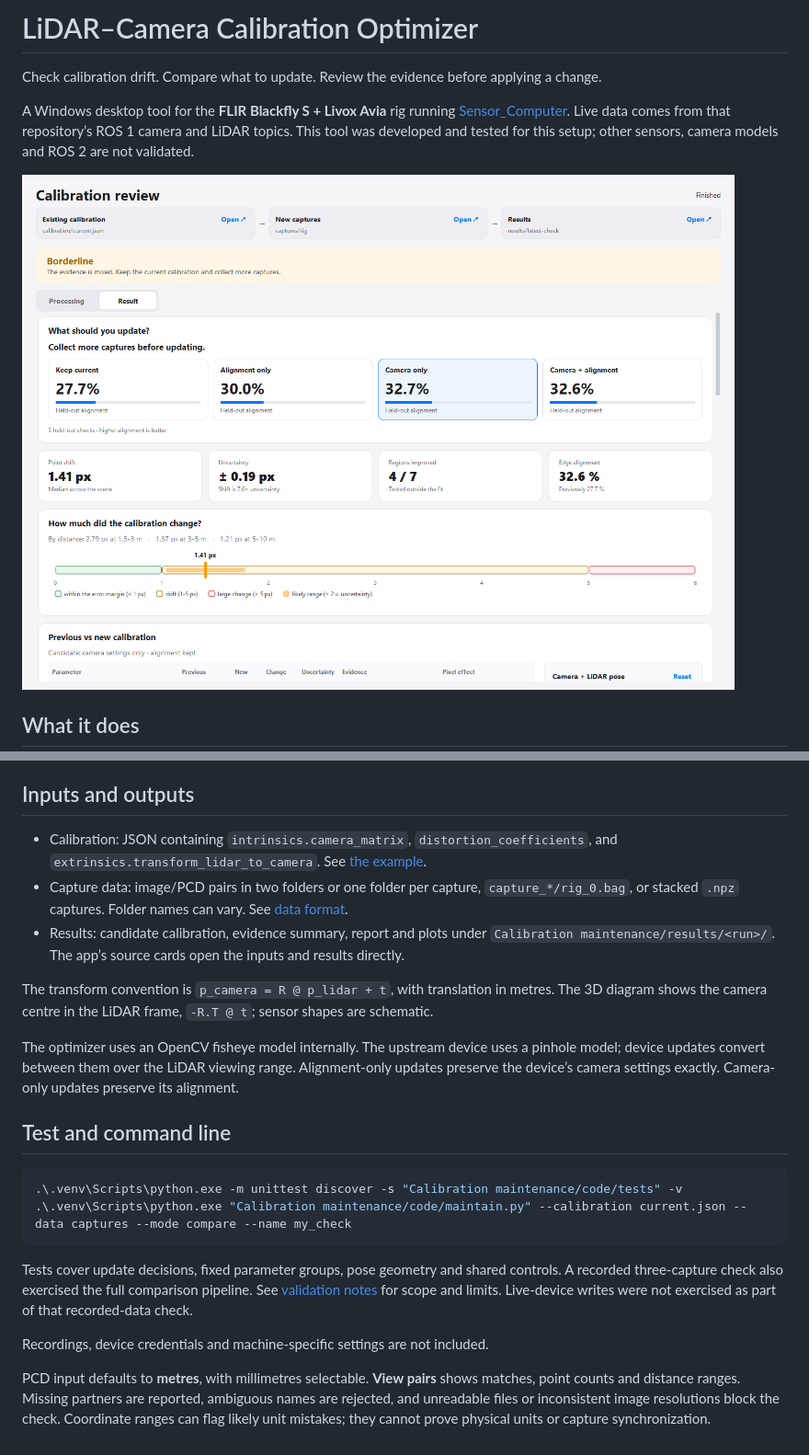
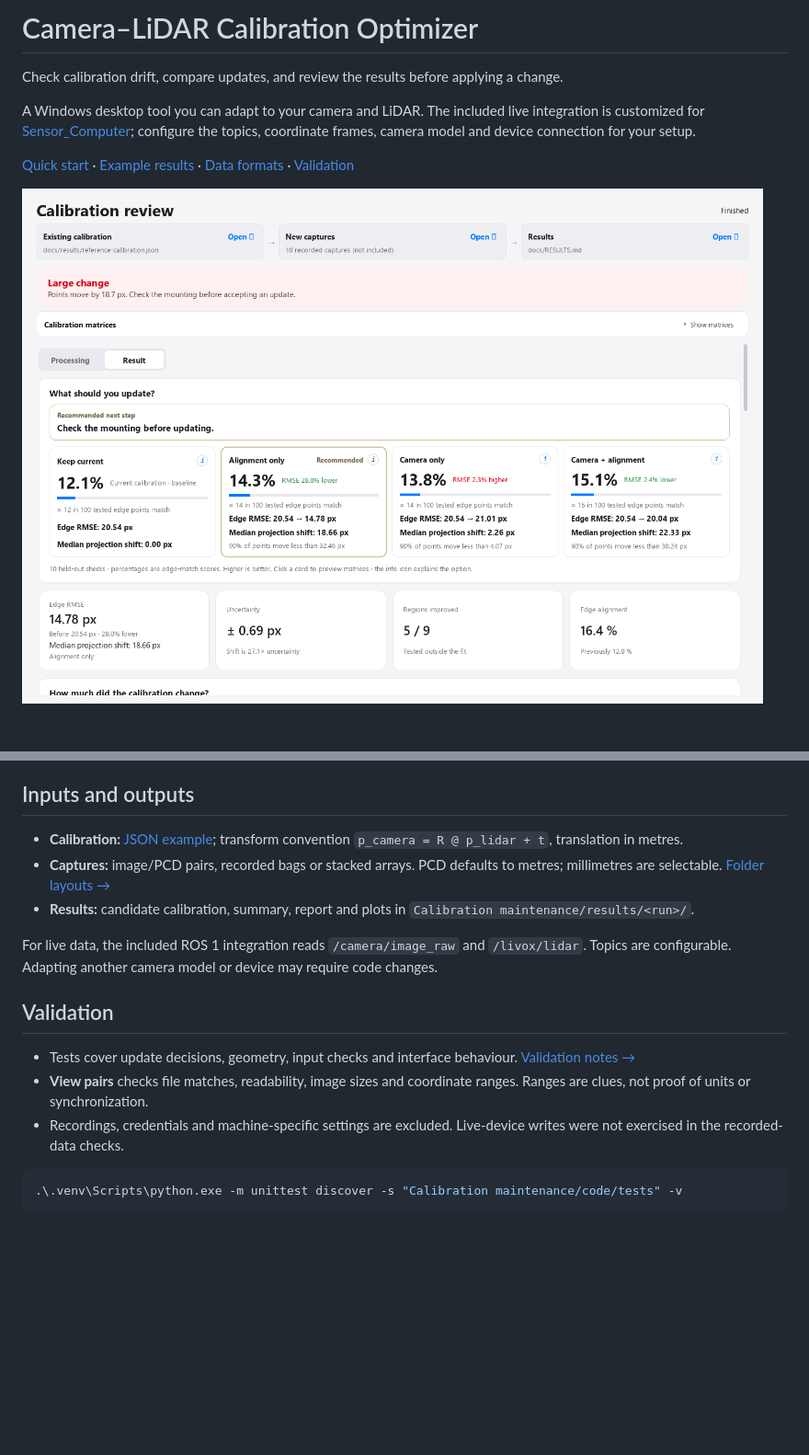
Before and after one commit to maninka123/fault-aware-lidar-camera-calibration, a Markdown page: README.md, 2 parts joined by grey strips. Shown at 92% size. Rendered like a GitHub page; pictures changed too: docs/images/overview.png; blank space fills up the shorter version.

````diff
--- a/README.md
+++ b/README.md
@@ -1,10 +1,10 @@
-# LiDAR–Camera Calibration Optimizer
+# Camera–LiDAR Calibration Optimizer
 
-Check calibration drift. Compare what to update. Review the evidence before applying a change.
+Check calibration drift, compare updates, and review the results before applying a change.
 
-A Windows desktop tool for the **FLIR Blackfly S + Livox Avia** rig running [Sensor_Computer](https://github.com/maninka123/Sensor_Computer). Live data comes from that repository’s ROS 1 camera and LiDAR topics. This tool was developed and tested for this setup; other sensors, camera models and ROS 2 are not validated.
+A Windows desktop tool you can adapt to your camera and LiDAR. The included live integration is customized for [Sensor_Computer](https://github.com/maninka123/Sensor_Computer); configure the topics, coordinate frames, camera model and device connection for your setup.
 
-![Calibration review with update choices and evidence](docs/images/overview.png)
+[Quick start](#quick-start) · [Example results](#example-results) · [Data formats](docs/DATA_FORMAT.md) · [Validation](docs/VALIDATION.md)
 
-## What it does
+![Updated calibration review with error measurements and update options](docs/images/overview.png)
 
@@ -75,22 +75,17 @@ Use several still captures with structure at different distances. Repeated views
 ## Inputs and outputs
 
-- Calibration: JSON containing `intrinsics.camera_matrix`, `distortion_coefficients`, and `extrinsics.transform_lidar_to_camera`. See [the example](examples/calibration.example.json).
-- Capture data: image/PCD pairs in two folders or one folder per capture, `capture_*/rig_0.bag`, or stacked `.npz` captures. Folder names can vary. See [data format](docs/DATA_FORMAT.md).
-- Results: candidate calibration, evidence summary, report and plots under `Calibration maintenance/results/<run>/`. The app’s source cards open the inputs and results directly.
+- **Calibration:** [JSON example](examples/calibration.example.json); transform convention `p_camera = R @ p_lidar + t`, translation in metres.
+- **Captures:** image/PCD pairs, recorded bags or stacked arrays. PCD defaults to metres; millimetres are selectable. [Folder layouts →](docs/DATA_FORMAT.md)
+- **Results:** candidate calibration, summary, report and plots in `Calibration maintenance/results/<run>/`.
 
-The transform convention is `p_camera = R @ p_lidar + t`, with translation in metres. The 3D diagram shows the camera centre in the LiDAR frame, `-R.T @ t`; sensor shapes are schematic.
+For live data, the included ROS 1 integration reads `/camera/image_raw` and `/livox/lidar`. Topics are configurable. Adapting another camera model or device may require code changes.
 
-The optimizer uses an OpenCV fisheye model internally. The upstream device uses a pinhole model; device updates convert between them over the LiDAR viewing range. Alignment-only updates preserve the device’s camera settings exactly. Camera-only updates preserve its alignment.
+## Validation
 
-## Test and command line
+- Tests cover update decisions, geometry, input checks and interface behaviour. [Validation notes →](docs/VALIDATION.md)
+- **View pairs** checks file matches, readability, image sizes and coordinate ranges. Ranges are clues, not proof of units or synchronization.
+- Recordings, credentials and machine-specific settings are excluded. Live-device writes were not exercised in the recorded-data checks.
 
 ```powershell
 .\.venv\Scripts\python.exe -m unittest discover -s "Calibration maintenance/code/tests" -v
-.\.venv\Scripts\python.exe "Calibration maintenance/code/maintain.py" --calibration current.json --data captures --mode compare --name my_check
 ```
-
-Tests cover update decisions, fixed parameter groups, pose geometry and shared controls. A recorded three-capture check also exercised the full comparison pipeline. See [validation notes](docs/VALIDATION.md) for scope and limits. Live-device writes were not exercised as part of that recorded-data check.
-
-Recordings, device credentials and machine-specific settings are not included.
-
-PCD input defaults to **metres**, with millimetres selectable. **View pairs** shows matches, point counts and distance ranges. Missing partners are reported, ambiguous names are rejected, and unreadable files or inconsistent image resolutions block the check. Coordinate ranges can flag likely unit mistakes; they cannot prove physical units or capture synchronization.
````
Also changed, not shown: other parts of README.md (+34 -34 lines), docs/RESULTS.md (added, +42 -0 lines), docs/VALIDATION.md (+7 -1 lines), docs/images/evidence.png (added), docs/images/matrix-preview.png (added), 2 other files.
